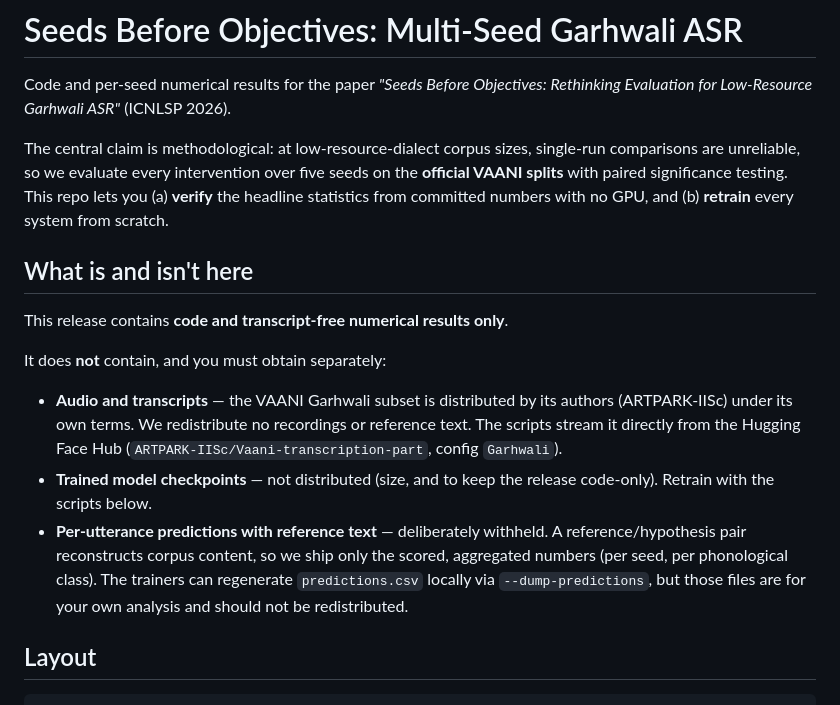
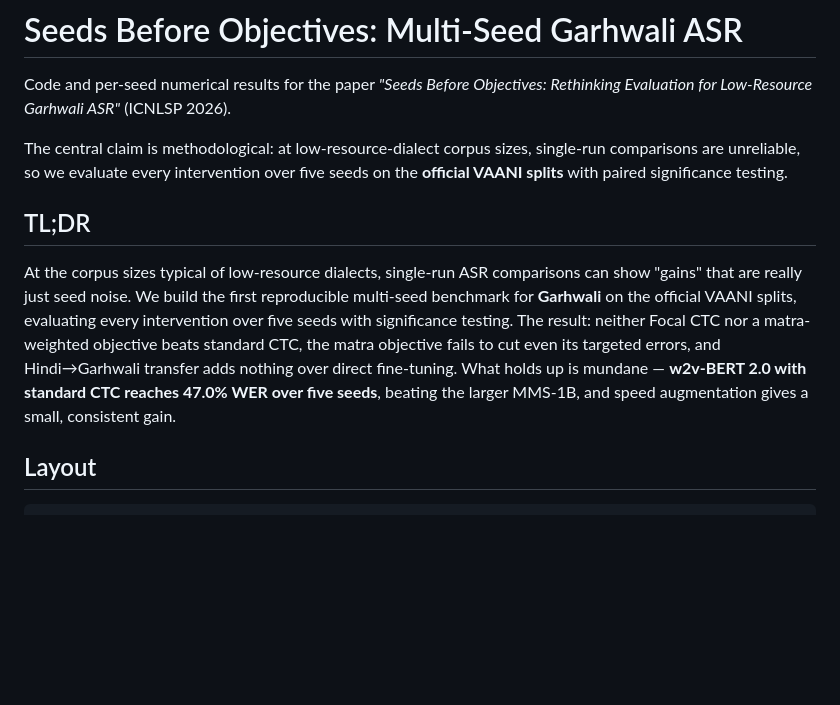
Before and after one commit to soodashima91/Garhwali-ASR, a Markdown page: README.md, the part around the change. Rendered like a GitHub page; blank space fills up the shorter version.

```diff
--- a/README.md
+++ b/README.md
@@ -6,26 +6,18 @@ Rethinking Evaluation for Low-Resource Garhwali ASR"* (ICNLSP 2026).
 The central claim is methodological: at low-resource-dialect corpus sizes,
 single-run comparisons are unreliable, so we evaluate every intervention over
 five seeds on the **official VAANI splits** with paired significance testing.
-This repo lets you (a) **verify** the headline statistics from committed
-numbers with no GPU, and (b) **retrain** every system from scratch.
 
-## What is and isn't here
+## TL;DR
 
-This release contains **code and transcript-free numerical results only**.
-
-It does **not** contain, and you must obtain separately:
-
-- **Audio and transcripts** — the VAANI Garhwali subset is distributed by its
-  authors (ARTPARK-IISc) under its own terms. We redistribute no recordings
-  or reference text. The scripts stream it directly from the Hugging Face Hub
-  (`ARTPARK-IISc/Vaani-transcription-part`, config `Garhwali`).
-- **Trained model checkpoints** — not distributed (size, and to keep the
-  release code-only). Retrain with the scripts below.
-- **Per-utterance predictions with reference text** — deliberately withheld.
-  A reference/hypothesis pair reconstructs corpus content, so we ship only the
-  scored, aggregated numbers (per seed, per phonological class). The trainers
-  can regenerate `predictions.csv` locally via `--dump-predictions`, but those
-  files are for your own analysis and should not be redistributed.
+At the corpus sizes typical of low-resource dialects, single-run ASR comparisons
+can show "gains" that are really just seed noise. We build the first reproducible
+multi-seed benchmark for **Garhwali** on the official VAANI splits, evaluating
+every intervention over five seeds with significance testing. The result: neither
+Focal CTC nor a matra-weighted objective beats standard CTC, the matra objective
+fails to cut even its targeted errors, and Hindi→Garhwali transfer adds nothing
+over direct fine-tuning. What holds up is mundane — **w2v-BERT 2.0 with standard
+CTC reaches 47.0% WER over five seeds**, beating the larger MMS-1B, and speed
+augmentation gives a small, consistent gain.
 
 ## Layout
 
```
